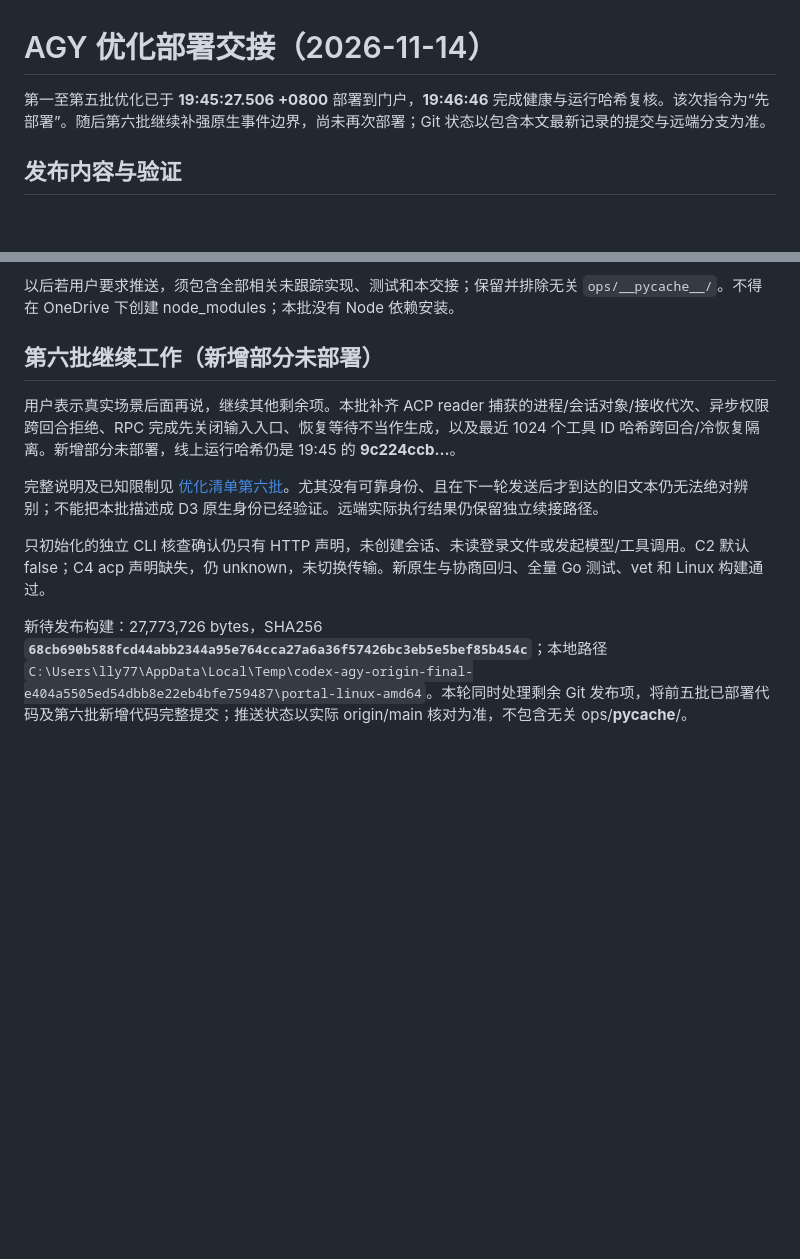
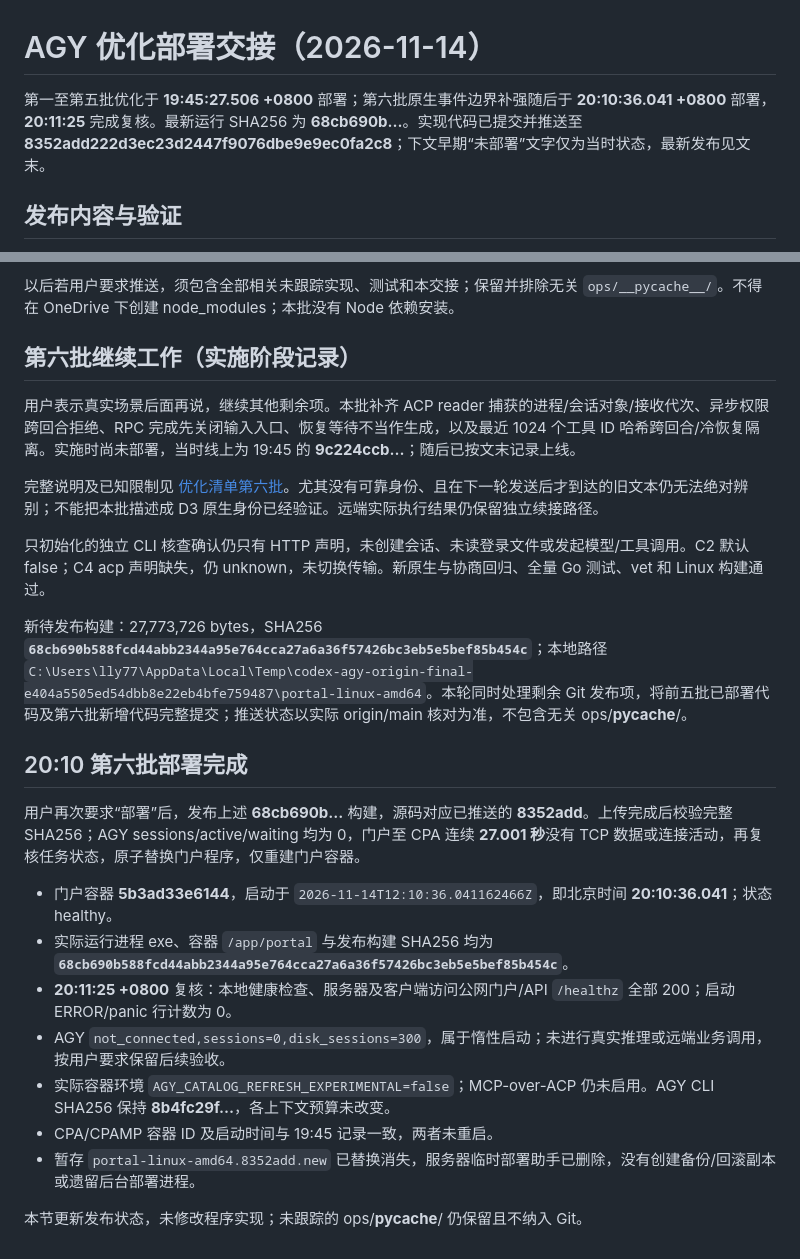
Before and after one commit to lly778/CLIProxy-Portal, a Markdown page: ops/agy/HANDOFF-2026-11-14.md, 2 parts joined by grey strips. Rendered like a GitHub page; blank space fills up the shorter version.

```diff
--- a/ops/agy/HANDOFF-2026-11-14.md
+++ b/ops/agy/HANDOFF-2026-11-14.md
@@ -1,6 +1,6 @@
 # AGY 优化部署交接（2026-11-14）
 
-第一至第五批优化已于 **19:45:27.506 +0800** 部署到门户，**19:46:46** 完成健康与运行哈希复核。该次指令为“先部署”。随后第六批继续补强原生事件边界，尚未再次部署；Git 状态以包含本文最新记录的提交与远端分支为准。
+第一至第五批优化于 **19:45:27.506 +0800** 部署；第六批原生事件边界补强随后于 **20:10:36.041 +0800** 部署，**20:11:25** 完成复核。最新运行 SHA256 为 **68cb690b…**。实现代码已提交并推送至 **8352add222d3ec23d2447f9076dbe9e9ec0fa2c8**；下文早期“未部署”文字仅为当时状态，最新发布见文末。
 
 ## 发布内容与验证
 
@@ -31,12 +31,26 @@ C2 原生通知刷新、D3 可靠回合身份、C4 MCP-over-ACP 仍缺少运行
 
 以后若用户要求推送，须包含全部相关未跟踪实现、测试和本交接；保留并排除无关 `ops/__pycache__/`。不得在 OneDrive 下创建 node_modules；本批没有 Node 依赖安装。
 
-## 第六批继续工作（新增部分未部署）
+## 第六批继续工作（实施阶段记录）
 
-用户表示真实场景后面再说，继续其他剩余项。本批补齐 ACP reader 捕获的进程/会话对象/接收代次、异步权限跨回合拒绝、RPC 完成先关闭输入入口、恢复等待不当作生成，以及最近 1024 个工具 ID 哈希跨回合/冷恢复隔离。新增部分未部署，线上运行哈希仍是 19:45 的 **9c224ccb…**。
+用户表示真实场景后面再说，继续其他剩余项。本批补齐 ACP reader 捕获的进程/会话对象/接收代次、异步权限跨回合拒绝、RPC 完成先关闭输入入口、恢复等待不当作生成，以及最近 1024 个工具 ID 哈希跨回合/冷恢复隔离。实施时尚未部署，当时线上为 19:45 的 **9c224ccb…**；随后已按文末记录上线。
 
 完整说明及已知限制见 [优化清单第六批](OPTIMIZATION-CHECKLIST-2026-11-14.md)。尤其没有可靠身份、且在下一轮发送后才到达的旧文本仍无法绝对辨别；不能把本批描述成 D3 原生身份已经验证。远端实际执行结果仍保留独立续接路径。
 
 只初始化的独立 CLI 核查确认仍只有 HTTP 声明，未创建会话、未读登录文件或发起模型/工具调用。C2 默认 false；C4 acp 声明缺失，仍 unknown，未切换传输。新原生与协商回归、全量 Go 测试、vet 和 Linux 构建通过。
 
 新待发布构建：27,773,726 bytes，SHA256 **`68cb690b588fcd44abb2344a95e764cca27a6a36f57426bc3eb5e5bef85b454c`**；本地路径 `C:\Users\lly77\AppData\Local\Temp\codex-agy-origin-final-e404a5505ed54dbb8e22eb4bfe759487\portal-linux-amd64`。本轮同时处理剩余 Git 发布项，将前五批已部署代码及第六批新增代码完整提交；推送状态以实际 origin/main 核对为准，不包含无关 ops/__pycache__/。
+
+## 20:10 第六批部署完成
+
+用户再次要求“部署”后，发布上述 **68cb690b…** 构建，源码对应已推送的 **8352add**。上传完成后校验完整 SHA256；AGY sessions/active/waiting 均为 0，门户至 CPA 连续 **27.001 秒**没有 TCP 数据或连接活动，再复核任务状态，原子替换门户程序，仅重建门户容器。
+
+- 门户容器 **5b3ad33e6144**，启动于 `2026-11-14T12:10:36.041162466Z`，即北京时间 **20:10:36.041**；状态 healthy。
+- 实际运行进程 exe、容器 `/app/portal` 与发布构建 SHA256 均为 **`68cb690b588fcd44abb2344a95e764cca27a6a36f57426bc3eb5e5bef85b454c`**。
+- **20:11:25 +0800** 复核：本地健康检查、服务器及客户端访问公网门户/API `/healthz` 全部 200；启动 ERROR/panic 行计数为 0。
+- AGY `not_connected,sessions=0,disk_sessions=300`，属于惰性启动；未进行真实推理或远端业务调用，按用户要求保留后续验收。
+- 实际容器环境 `AGY_CATALOG_REFRESH_EXPERIMENTAL=false`；MCP-over-ACP 仍未启用。AGY CLI SHA256 保持 **8b4fc29f…**，各上下文预算未改变。
+- CPA/CPAMP 容器 ID 及启动时间与 19:45 记录一致，两者未重启。
+- 暂存 `portal-linux-amd64.8352add.new` 已替换消失，服务器临时部署助手已删除，没有创建备份/回滚副本或遗留后台部署进程。
+
+本节更新发布状态，未修改程序实现；未跟踪的 ops/__pycache__/ 仍保留且不纳入 Git。
```
Also changed, not shown: ops/agy/OPTIMIZATION-CHECKLIST-2026-11-14.md (+8 -2 lines).
